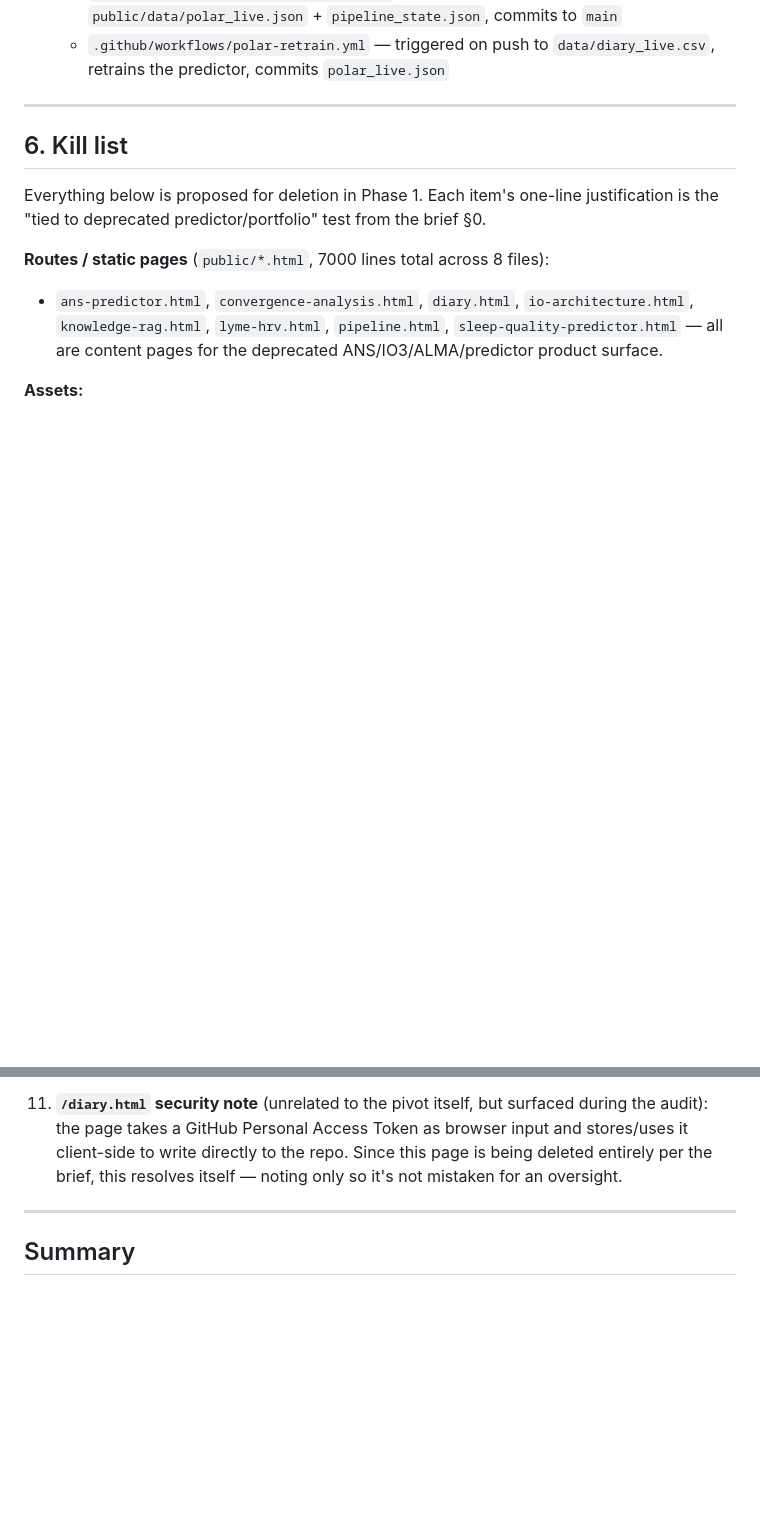
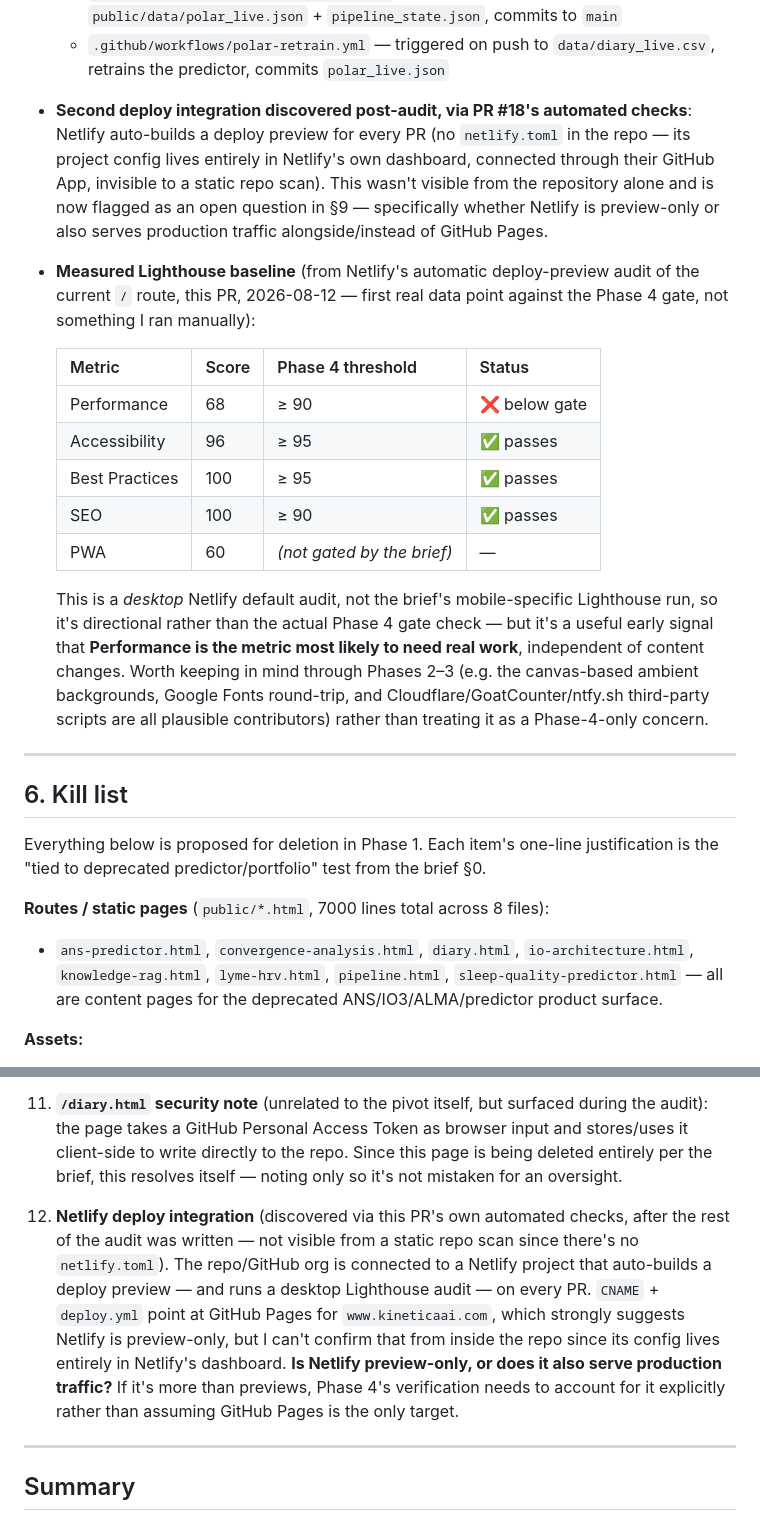
Before and after one commit to kinetica-IA/portfolio-alfie, a Markdown page: AUDIT.md, 2 parts joined by grey strips. GitHub-like rendering; blank space fills up the shorter version.

Commit message:
docs: fold Netlify Lighthouse baseline into the Phase 0 audit
PR #18's automated Netlify deploy-preview check surfaced a measured
Lighthouse baseline (Performance 68, Accessibility 96, Best Practices
100, SEO 100) and a previously-undiscovered second deploy integration
(Netlify, config lives outside the repo). Both are real, measured
findings relevant to the Phase 4 gate, so folding them into AUDIT.md
rather than leaving them stranded in a bot comment. Adds one more open
question (#12: is Netlify preview-only or also production?).

Co-Authored-By: Claude Sonnet 5 <noreply@anthropic.com>
Claude-Session: https://claude.ai/code/session_01Qd4rzrt1nDGALEtRqp1Sj4

```diff
--- a/AUDIT.md
+++ b/AUDIT.md
@@ -121,6 +121,18 @@ This requires introducing Astro routing beyond the single `index.astro` (e.g. `s
 - **Two additional workflows exist that are entirely predictor-infrastructure** and are not mentioned in the brief's "preserve CI/CD" scope in the same way `deploy.yml` is — see §9 for the explicit question this raises:
   - `.github/workflows/polar-biometrics.yml` — daily cron, fetches Polar HRV data, writes `public/data/polar_live.json` + `pipeline_state.json`, commits to `main`
   - `.github/workflows/polar-retrain.yml` — triggered on push to `data/diary_live.csv`, retrains the predictor, commits `polar_live.json`
+- **Second deploy integration discovered post-audit, via PR #18's automated checks**: Netlify auto-builds a deploy preview for every PR (no `netlify.toml` in the repo — its project config lives entirely in Netlify's own dashboard, connected through their GitHub App, invisible to a static repo scan). This wasn't visible from the repository alone and is now flagged as an open question in §9 — specifically whether Netlify is preview-only or also serves production traffic alongside/instead of GitHub Pages.
+- **Measured Lighthouse baseline** (from Netlify's automatic deploy-preview audit of the current `/` route, this PR, 2026-08-12 — first real data point against the Phase 4 gate, not something I ran manually):
+
+  | Metric | Score | Phase 4 threshold | Status |
+  |---|---|---|---|
+  | Performance | 68 | ≥ 90 | ❌ below gate |
+  | Accessibility | 96 | ≥ 95 | ✅ passes |
+  | Best Practices | 100 | ≥ 95 | ✅ passes |
+  | SEO | 100 | ≥ 90 | ✅ passes |
+  | PWA | 60 | *(not gated by the brief)* | — |
+
+  This is a *desktop* Netlify default audit, not the brief's mobile-specific Lighthouse run, so it's directional rather than the actual Phase 4 gate check — but it's a useful early signal that **Performance is the metric most likely to need real work**, independent of content changes. Worth keeping in mind through Phases 2–3 (e.g. the canvas-based ambient backgrounds, Google Fonts round-trip, and Cloudflare/GoatCounter/ntfy.sh third-party scripts are all plausible contributors) rather than treating it as a Phase-4-only concern.
 
 ---
 
@@ -246,6 +258,8 @@ Per the brief's own instruction ("Any deviation from the brief is proposed as a
 
 11. **`/diary.html` security note** (unrelated to the pivot itself, but surfaced during the audit): the page takes a GitHub Personal Access Token as browser input and stores/uses it client-side to write directly to the repo. Since this page is being deleted entirely per the brief, this resolves itself — noting only so it's not mistaken for an oversight.
 
+12. **Netlify deploy integration** (discovered via this PR's own automated checks, after the rest of the audit was written — not visible from a static repo scan since there's no `netlify.toml`). The repo/GitHub org is connected to a Netlify project that auto-builds a deploy preview — and runs a desktop Lighthouse audit — on every PR. `CNAME` + `deploy.yml` point at GitHub Pages for `www.kineticaai.com`, which strongly suggests Netlify is preview-only, but I can't confirm that from inside the repo since its config lives entirely in Netlify's dashboard. **Is Netlify preview-only, or does it also serve production traffic?** If it's more than previews, Phase 4's verification needs to account for it explicitly rather than assuming GitHub Pages is the only target.
+
 ---
 
 ## Summary
```
